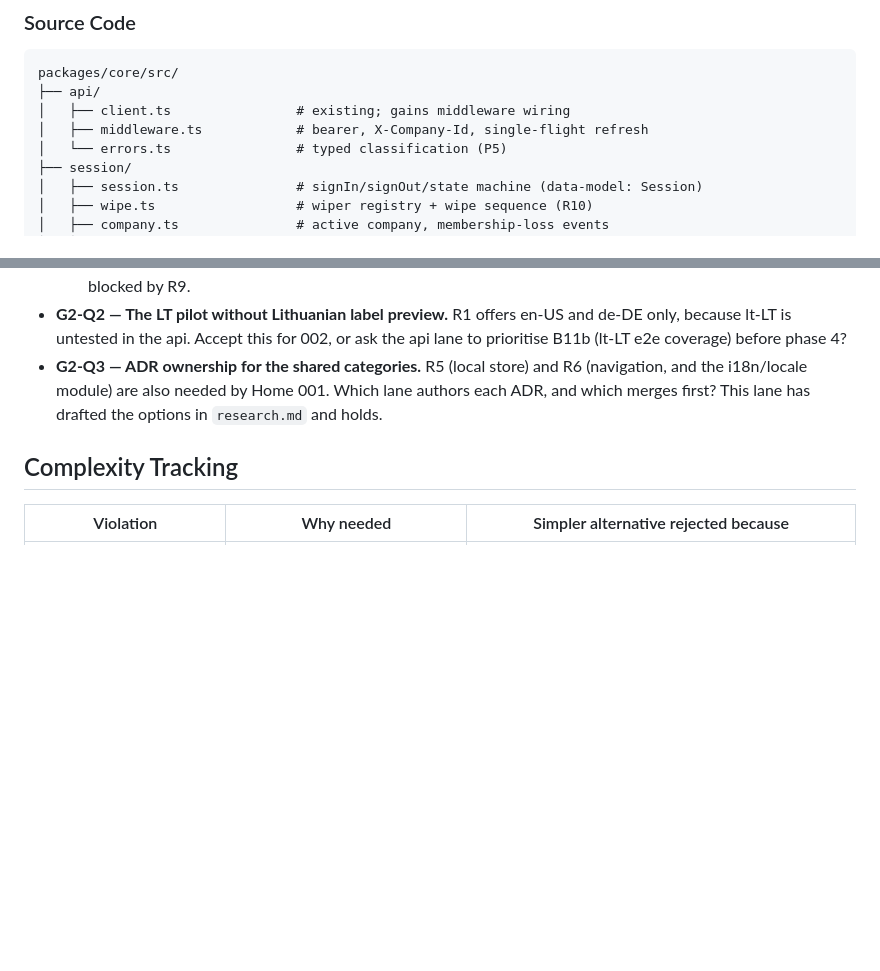
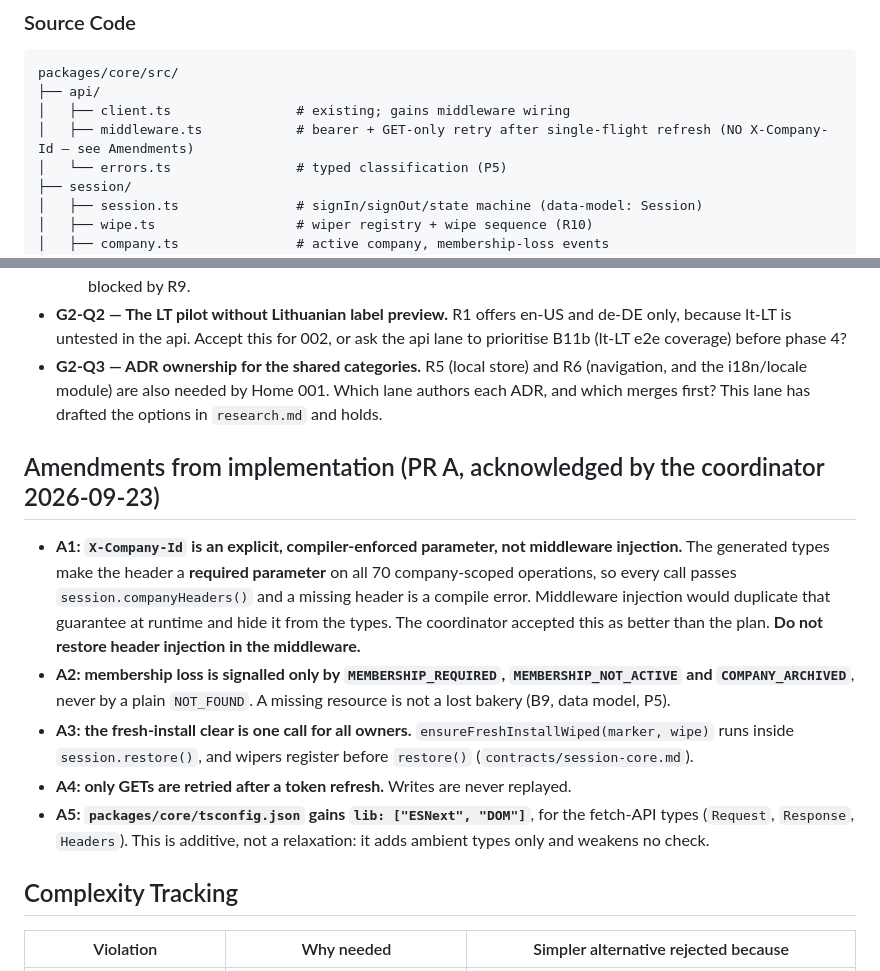
Before and after one commit to petrovichby/nutrimero-mobile, a Markdown page: specs/002-pro-label-desk/plan.md, 2 parts joined by grey strips. Rendered like a GitHub page; blank space fills up the shorter version.

Commit message:
plan(002): amendments from implementation — explicit X-Company-Id (do not restore middleware injection), loss codes, one-call fresh-install clear, GET-only retry, additive tsconfig lib
Co-Authored-By: Claude Opus 5.5 (1M context) <noreply@anthropic.com>

```diff
--- a/specs/002-pro-label-desk/plan.md
+++ b/specs/002-pro-label-desk/plan.md
@@ -94,7 +94,7 @@ specs/002-pro-label-desk/
 packages/core/src/
 ├── api/
 │   ├── client.ts                # existing; gains middleware wiring
-│   ├── middleware.ts            # bearer, X-Company-Id, single-flight refresh
+│   ├── middleware.ts            # bearer + GET-only retry after single-flight refresh (NO X-Company-Id — see Amendments)
 │   └── errors.ts                # typed classification (P5)
 ├── session/
 │   ├── session.ts               # signIn/signOut/state machine (data-model: Session)
@@ -179,6 +179,25 @@ apps/pro-baker/src/
   the i18n/locale module) are also needed by Home 001. Which lane authors each ADR, and which
   merges first? This lane has drafted the options in `research.md` and holds.
 
+## Amendments from implementation (PR A, acknowledged by the coordinator 2026-09-23)
+
+- **A1: `X-Company-Id` is an explicit, compiler-enforced parameter, not middleware injection.**
+  The generated types make the header a **required parameter** on all 70 company-scoped
+  operations, so every call passes `session.companyHeaders()` and a missing header is a compile
+  error. Middleware injection would duplicate that guarantee at runtime and hide it from the
+  types. The coordinator accepted this as better than the plan. **Do not restore header injection
+  in the middleware.**
+- **A2: membership loss is signalled only by `MEMBERSHIP_REQUIRED`, `MEMBERSHIP_NOT_ACTIVE` and
+  `COMPANY_ARCHIVED`**, never by a plain `NOT_FOUND`. A missing resource is not a lost bakery
+  (B9, data model, P5).
+- **A3: the fresh-install clear is one call for all owners.** `ensureFreshInstallWiped(marker,
+  wipe)` runs inside `session.restore()`, and wipers register before `restore()`
+  (`contracts/session-core.md`).
+- **A4: only GETs are retried after a token refresh.** Writes are never replayed.
+- **A5: `packages/core/tsconfig.json` gains `lib: ["ESNext", "DOM"]`**, for the fetch-API types
+  (`Request`, `Response`, `Headers`). This is additive, not a relaxation: it adds ambient types
+  only and weakens no check.
+
 ## Complexity Tracking
 
 | Violation | Why needed | Simpler alternative rejected because |
```
